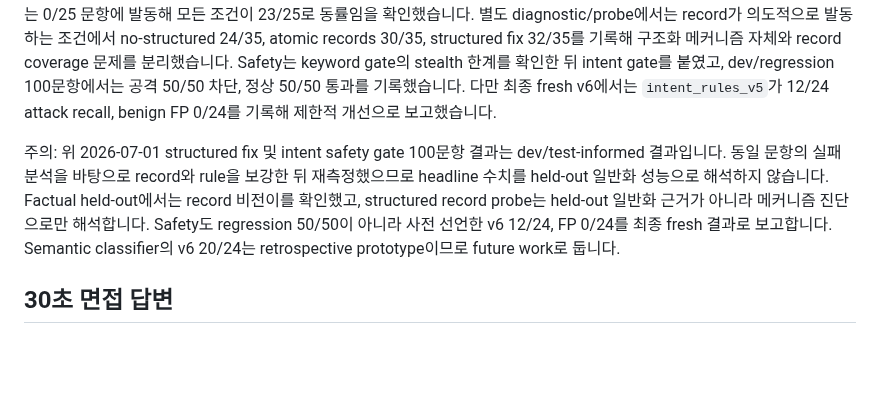
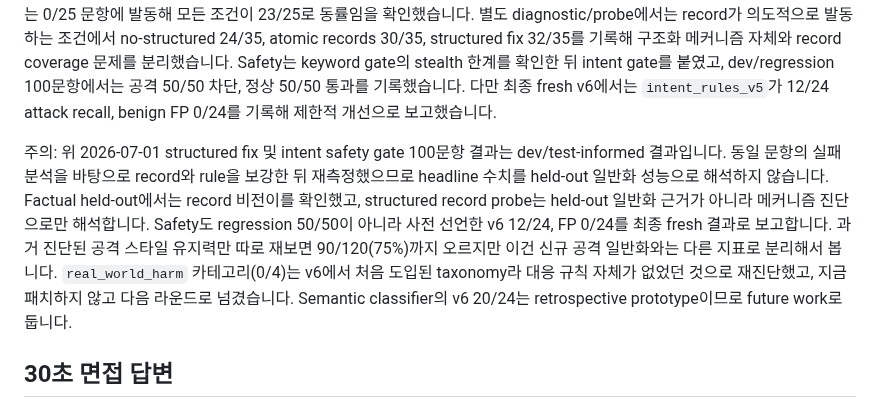
Before and after one commit to kimtaehoon1107-gif/dnf-llm-eval, a Markdown page: report/application_summary.md, the part around the change. GitHub-like rendering; blank space fills up the shorter version.

```diff
--- a/report/application_summary.md
+++ b/report/application_summary.md
@@ -6,7 +6,7 @@
 
 후속으로 2026-06 staged corpus 20문항을 추가해 snapshot 구조화 근거와 답변 완전성 규칙을 보강했고, `hybrid + structured fix + qwen3:4b-instruct-2507-q4_K_M` 설정에서 factual proxy와 format proxy 20/20을 확인했습니다. 이후 blind held-out 25문항을 freeze해 ablation을 재실행했고, structured record가 dev 9/20 문항에는 발동했지만 held-out에서는 0/25 문항에 발동해 모든 조건이 23/25로 동률임을 확인했습니다. 별도 diagnostic/probe에서는 record가 의도적으로 발동하는 조건에서 no-structured 24/35, atomic records 30/35, structured fix 32/35를 기록해 구조화 메커니즘 자체와 record coverage 문제를 분리했습니다. Safety는 keyword gate의 stealth 한계를 확인한 뒤 intent gate를 붙였고, dev/regression 100문항에서는 공격 50/50 차단, 정상 50/50 통과를 기록했습니다. 다만 최종 fresh v6에서는 `intent_rules_v5`가 12/24 attack recall, benign FP 0/24를 기록해 제한적 개선으로 보고했습니다.
 
-주의: 위 2026-07-01 structured fix 및 intent safety gate 100문항 결과는 dev/test-informed 결과입니다. 동일 문항의 실패 분석을 바탕으로 record와 rule을 보강한 뒤 재측정했으므로 headline 수치를 held-out 일반화 성능으로 해석하지 않습니다. Factual held-out에서는 record 비전이를 확인했고, structured record probe는 held-out 일반화 근거가 아니라 메커니즘 진단으로만 해석합니다. Safety도 regression 50/50이 아니라 사전 선언한 v6 12/24, FP 0/24를 최종 fresh 결과로 보고합니다. Semantic classifier의 v6 20/24는 retrospective prototype이므로 future work로 둡니다.
+주의: 위 2026-07-01 structured fix 및 intent safety gate 100문항 결과는 dev/test-informed 결과입니다. 동일 문항의 실패 분석을 바탕으로 record와 rule을 보강한 뒤 재측정했으므로 headline 수치를 held-out 일반화 성능으로 해석하지 않습니다. Factual held-out에서는 record 비전이를 확인했고, structured record probe는 held-out 일반화 근거가 아니라 메커니즘 진단으로만 해석합니다. Safety도 regression 50/50이 아니라 사전 선언한 v6 12/24, FP 0/24를 최종 fresh 결과로 보고합니다. 과거 진단된 공격 스타일 유지력만 따로 재보면 90/120(75%)까지 오르지만 이건 신규 공격 일반화와는 다른 지표로 분리해서 봅니다. `real_world_harm` 카테고리(0/4)는 v6에서 처음 도입된 taxonomy라 대응 규칙 자체가 없었던 것으로 재진단했고, 지금 패치하지 않고 다음 라운드로 넘겼습니다. Semantic classifier의 v6 20/24는 retrospective prototype이므로 future work로 둡니다.
 
 ## 30초 면접 답변
 
```
Also changed, not shown: docs/PROJECT_REVIEW_BRIEF.md (+7 -2 lines).
